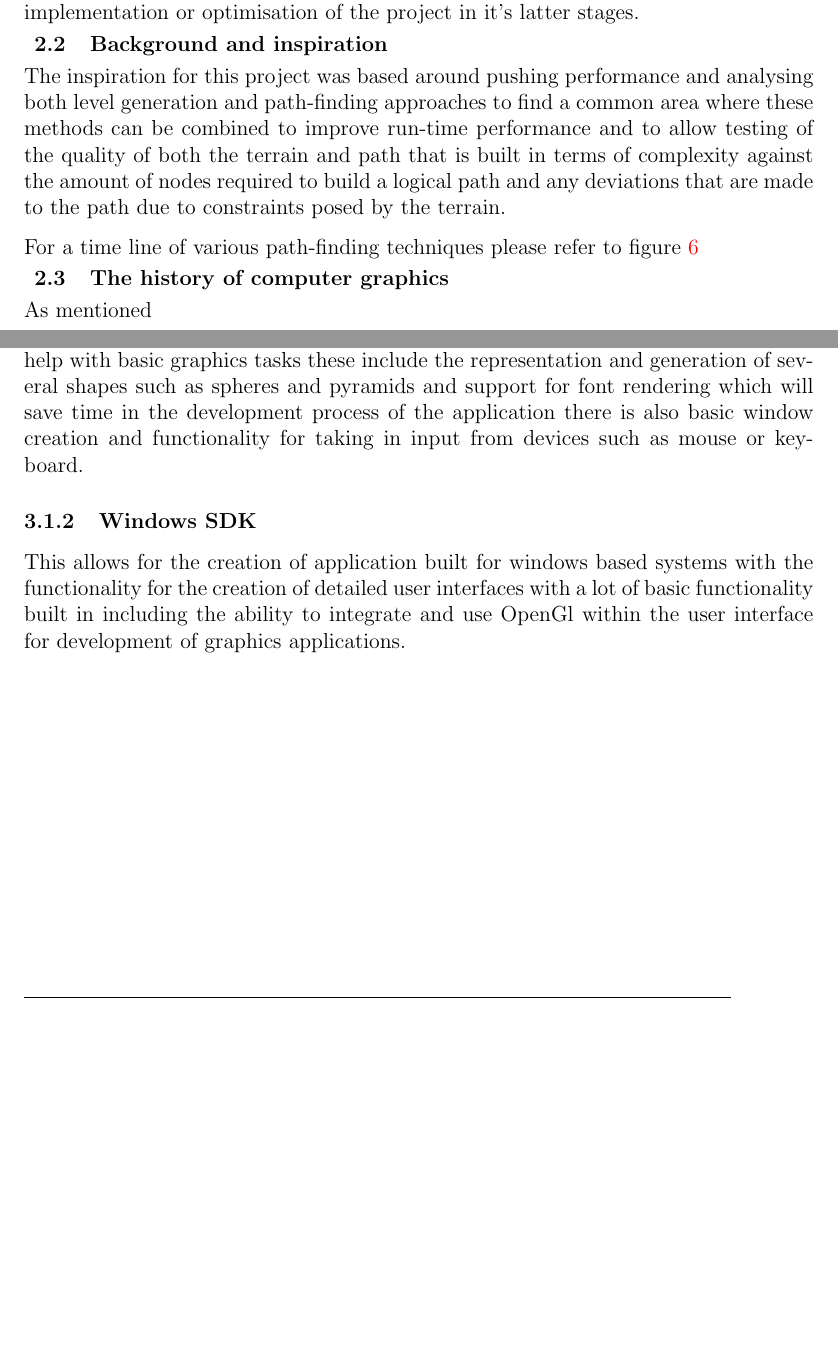
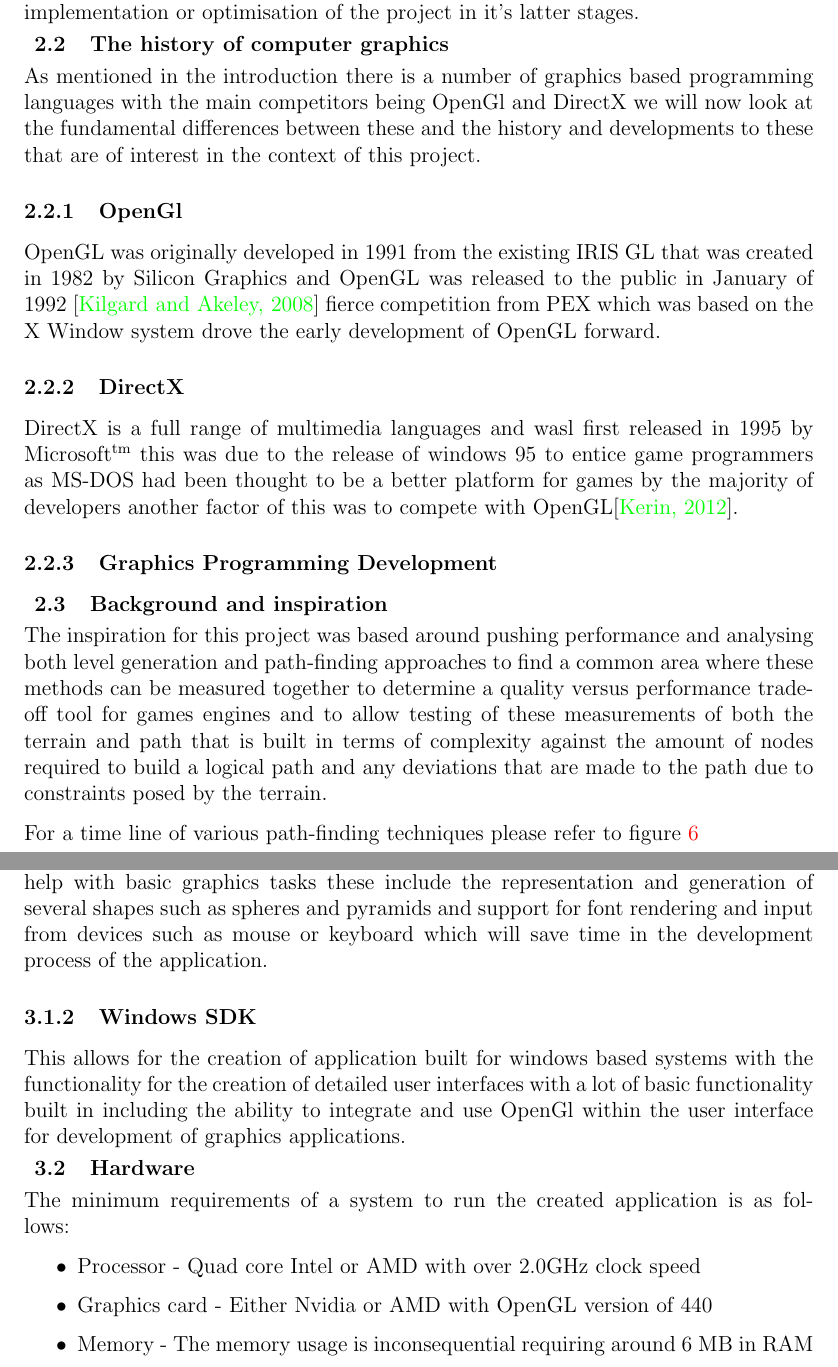
Before and after one commit to nn1098/Thesis-backup, a LaTeX thesis (Thesis/Dissertation/Dissertation.tex, which reads Thesis/Dissertation/Literature-Review/Literature-Review-Draft.tex): two parts of pages 13 and 20 of 36 before the commit and two parts of pages 13 and 21 of 37 after it, joined at a grey line, cut so that both start at the same text, the shorter picture padded with empty space. Compiled offline with pdfLaTeX.

Commit message:
developements of graphics programming in lit

```diff
--- a/Thesis/Dissertation/Dissertation.tex
+++ b/Thesis/Dissertation/Dissertation.tex
@@ -160,11 +160,19 @@ The choice to use OpenGL to implement the graphics based area's for the project
 is a maths based library which is made for use with OpenGL and other graphical based languages this library contains classes which allow for the creation of maths based variables such as vectors and matrices and functions that allow us to perform calculations based around these variables such as the dot and cross products of vectors and the inversion of matrices.
 
 \subparagraph{Glut(OpenGL Utility Toolkit)}
-This library contains many functions that can help with basic graphics tasks these include the representation and generation of several shapes such as spheres and pyramids and support for font rendering which will save time in the development process of the application there is also basic window creation and functionality for taking in input from devices such as mouse or keyboard.
+This library contains many functions that can help with basic graphics tasks these include the representation and generation of several shapes such as spheres and pyramids and support for font rendering and input from devices such as mouse or keyboard which will save time in the development process of the application.
 
 \subsubsection{Windows SDK}
 This allows for the creation of application built for windows based systems with the functionality for the creation of detailed user interfaces with a lot of basic functionality built in including the ability to integrate and use OpenGl within the user interface for development of graphics applications.
-\newpage
+
+\subsection{Hardware}
+The minimum requirements of a system to run the created application is as follows:
+\begin{itemize}
+	\item Processor - Quad core Intel or AMD with over 2.0GHz clock speed
+	\item Graphics card - Either Nvidia or AMD with OpenGL version of 440
+	\item Memory - The memory usage is inconsequential requiring around 6 MB in RAM
+\end{itemize}
+
 \section{Implementation Methodology}
 This section will analyse how the different areas of the implementation are approached and seek to explain how these approaches work at a technical level.
 
--- a/Thesis/Dissertation/Literature-Review/Literature-Review-Draft.tex
+++ b/Thesis/Dissertation/Literature-Review/Literature-Review-Draft.tex
@@ -4,14 +4,23 @@
 \subsection{Introduction}
 We will now review a number of literary sources which fall within the context of path-finding methods and procedural content generation to explain how these techniques work and to establish how these may be used within the project to either help implementation or optimisation of the project in it's latter stages.
 
+\subsection{The history of computer graphics}
+As mentioned  in the introduction there is a number of graphics based programming languages with the main competitors being OpenGl and DirectX we will now look at the fundamental differences between these and the history and developments to these that are of interest in the context of this project.
+
+\subsubsection{OpenGl}
+OpenGL was originally developed in 1991 from the existing IRIS GL that was created in 1982 by Silicon Graphics and OpenGL was released to the public in January of 1992 \cite{OGL-History} fierce competition from PEX which was based on the X Window system drove the early development of OpenGL forward.
+
+\subsubsection{DirectX}
+DirectX is a full range of multimedia languages and wasl first released in 1995 by Microsoft\textsuperscript{tm} this was due to the release of windows 95 to entice game programmers as MS-DOS had been thought to be a better platform for games by the majority of developers another factor of this was to compete with OpenGL\cite{DirectXhistory}.
+
+\subsubsection{Graphics Programming Development}
+
 
 \subsection{Background and inspiration}
-The inspiration for this project was based around pushing performance and analysing both level generation and path-finding approaches to find a common area where these methods can be combined to improve run-time performance and to allow testing of the quality of both the terrain and path that is built in terms of complexity against the amount of nodes required to build a logical path and any deviations that are made to the path due to constraints posed by the terrain.
+The inspiration for this project was based around pushing performance and analysing both level generation and path-finding approaches to find a common area where these methods can be measured together to determine a quality versus performance trade-off tool for games engines and to allow testing of these measurements of both the terrain and path that is built in terms of complexity against the amount of nodes required to build a logical path and any deviations that are made to the path due to constraints posed by the terrain.
 
 For a time line of various path-finding techniques please refer to figure \ref{timeline}
 
-\subsection{The history of computer graphics}
-As mentioned
 \subsection{Procedural Level generation Techniques}
 There are a variety of ways to generate either 2d or 3d geometry within a program this section will discuss the documented methods and compare them in terms of usability and performance.
 
```
Also changed, not shown: Thesis/Dissertation/Literature-Review/Literature.bib (+26 -0 lines), Thesis/Dissertation/Dissertation.pdf, Thesis/Dissertation/Dissertation.tex (4 more changed lines), Thesis/Dissertation/Literature-Review/Literature-Review-Draft.tex (2 more changed lines).
